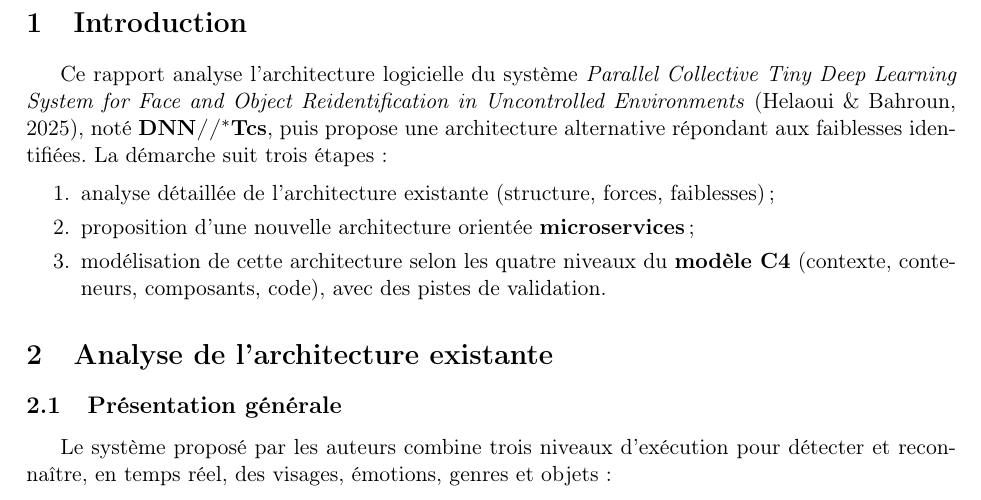
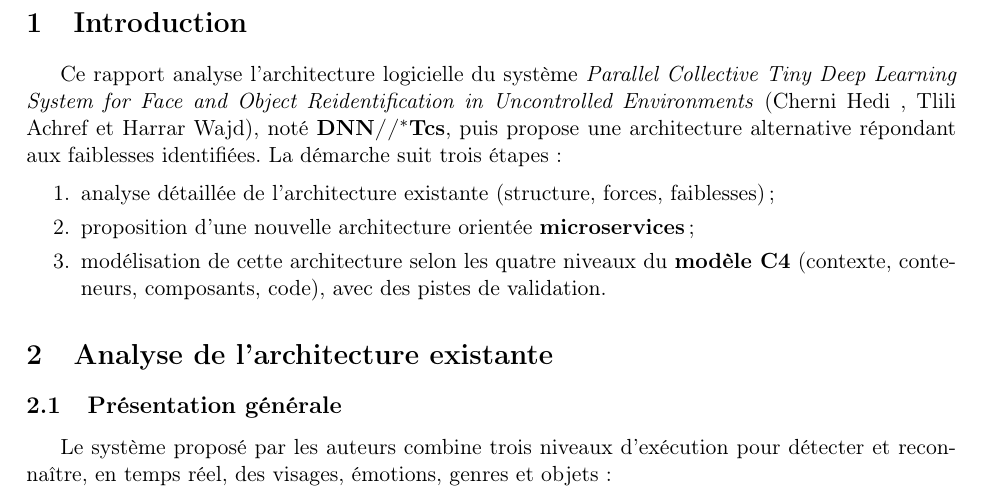
Before and after one commit to wajdharrar/atelier1, a LaTeX document (main.tex): part of page 2 of 8, cut so that both start at the same text. Compiled offline with pdfLaTeX.

Commit message:
added names

```diff
--- a/main.tex
+++ b/main.tex
@@ -71,7 +71,7 @@
 
 Ce rapport analyse l'architecture logicielle du système
 \emph{Parallel Collective Tiny Deep Learning System for Face and Object
-Reidentification in Uncontrolled Environments} (Helaoui \& Bahroun, 2025),
+Reidentification in Uncontrolled Environments} (Cherni Hedi , Tlili Achref et Harrar Wajd),
 noté \textbf{DNN//\(^{*}\)Tcs}, puis propose une architecture alternative
 répondant aux faiblesses identifiées. La démarche suit trois étapes~:
 
```
